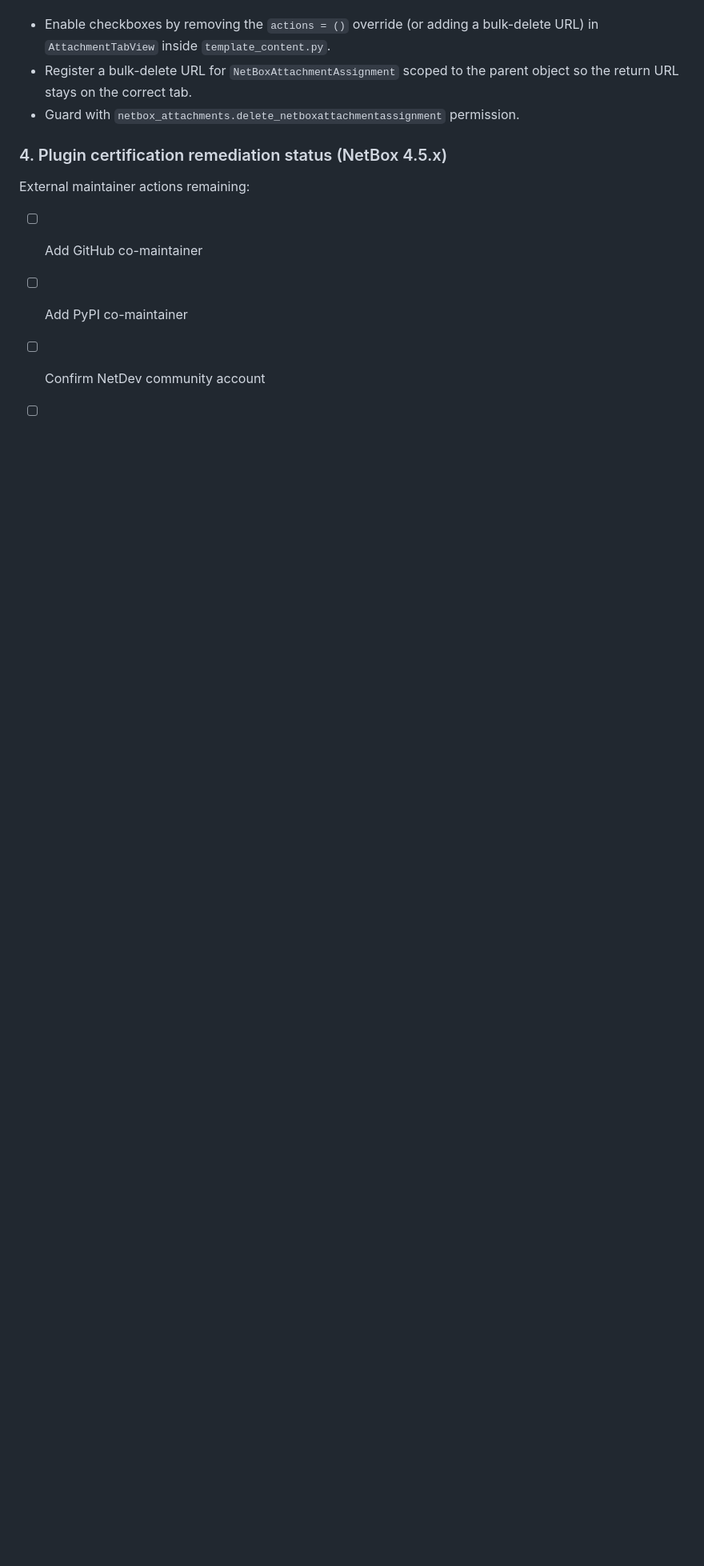
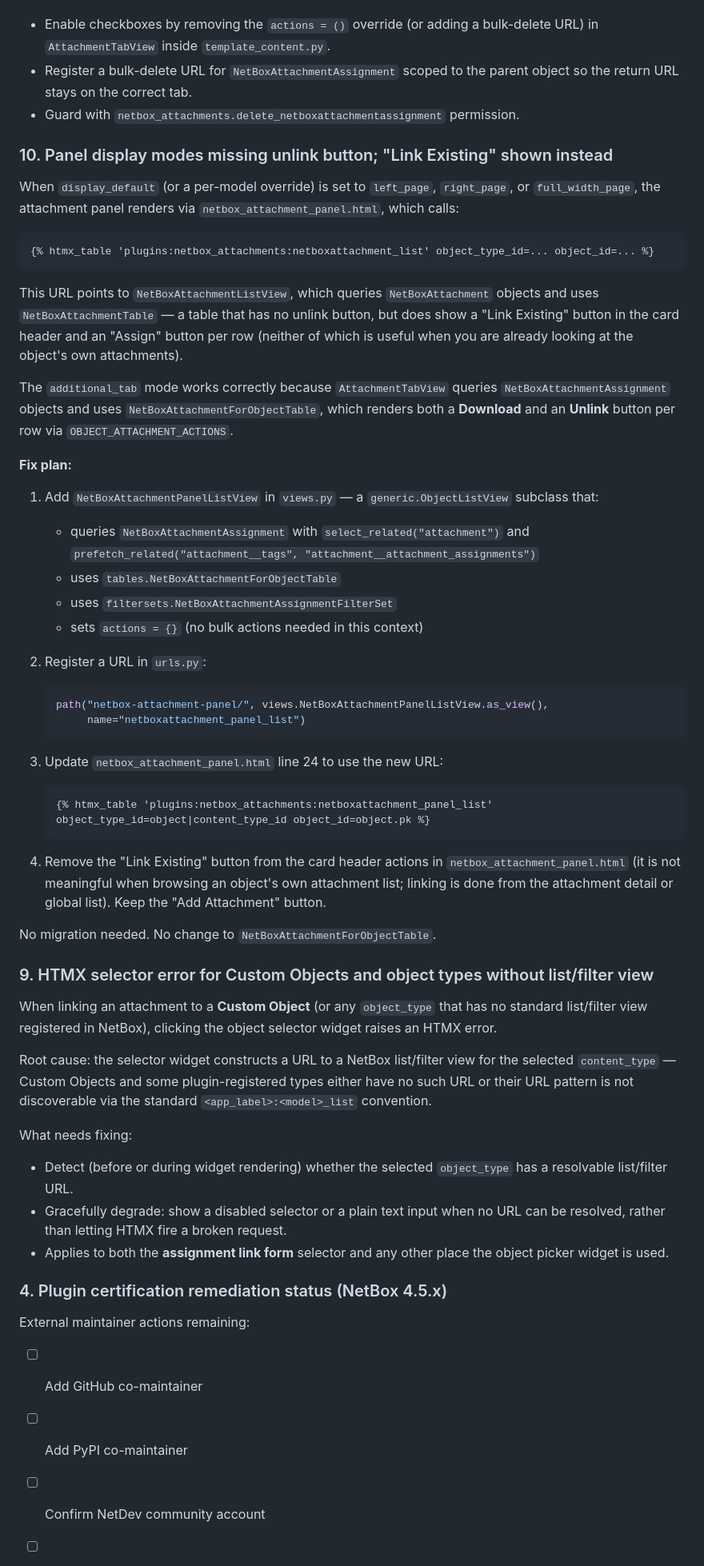
Before and after one commit to Kani999/netbox-attachments, a Markdown page: TODO.md, the part around the change. Shown at 80% size. Rendered like a GitHub page; blank space fills up the shorter version.

Commit message:
Chore: add TODO entry for panel display mode bug and fix plan
- Document root cause (netboxattachment_list / NetBoxAttachmentTable
  omitting Unlink button in panel modes)
- Record fix steps and note that no migration is needed

````diff
--- a/TODO.md
+++ b/TODO.md
@@ -64,6 +64,67 @@ Implementation notes:
   so the return URL stays on the correct tab.
 - Guard with `netbox_attachments.delete_netboxattachmentassignment` permission.
 
+### 10. Panel display modes missing unlink button; "Link Existing" shown instead
+
+When `display_default` (or a per-model override) is set to `left_page`, `right_page`, or
+`full_width_page`, the attachment panel renders via `netbox_attachment_panel.html`, which calls:
+
+```django
+{% htmx_table 'plugins:netbox_attachments:netboxattachment_list' object_type_id=... object_id=... %}
+```
+
+This URL points to `NetBoxAttachmentListView`, which queries `NetBoxAttachment` objects and uses
+`NetBoxAttachmentTable` — a table that has no unlink button, but does show a "Link Existing"
+button in the card header and an "Assign" button per row (neither of which is useful when you
+are already looking at the object's own attachments).
+
+The `additional_tab` mode works correctly because `AttachmentTabView` queries
+`NetBoxAttachmentAssignment` objects and uses `NetBoxAttachmentForObjectTable`, which renders
+both a **Download** and an **Unlink** button per row via `OBJECT_ATTACHMENT_ACTIONS`.
+
+**Fix plan:**
+
+1. Add `NetBoxAttachmentPanelListView` in `views.py` — a `generic.ObjectListView` subclass that:
+   - queries `NetBoxAttachmentAssignment` with `select_related("attachment")` and
+     `prefetch_related("attachment__tags", "attachment__attachment_assignments")`
+   - uses `tables.NetBoxAttachmentForObjectTable`
+   - uses `filtersets.NetBoxAttachmentAssignmentFilterSet`
+   - sets `actions = {}` (no bulk actions needed in this context)
+
+2. Register a URL in `urls.py`:
+   ```python
+   path("netbox-attachment-panel/", views.NetBoxAttachmentPanelListView.as_view(),
+        name="netboxattachment_panel_list")
+   ```
+
+3. Update `netbox_attachment_panel.html` line 24 to use the new URL:
+   ```django
+   {% htmx_table 'plugins:netbox_attachments:netboxattachment_panel_list' object_type_id=object|content_type_id object_id=object.pk %}
+   ```
+
+4. Remove the "Link Existing" button from the card header actions in `netbox_attachment_panel.html`
+   (it is not meaningful when browsing an object's own attachment list; linking is done from the
+   attachment detail or global list). Keep the "Add Attachment" button.
+
+No migration needed. No change to `NetBoxAttachmentForObjectTable`.
+
+### 9. HTMX selector error for Custom Objects and object types without list/filter view
+
+When linking an attachment to a **Custom Object** (or any `object_type` that has no standard
+list/filter view registered in NetBox), clicking the object selector widget raises an HTMX error.
+
+Root cause: the selector widget constructs a URL to a NetBox list/filter view for the selected
+`content_type` — Custom Objects and some plugin-registered types either have no such URL or
+their URL pattern is not discoverable via the standard `<app_label>:<model>_list` convention.
+
+What needs fixing:
+- Detect (before or during widget rendering) whether the selected `object_type` has a resolvable
+  list/filter URL.
+- Gracefully degrade: show a disabled selector or a plain text input when no URL can be resolved,
+  rather than letting HTMX fire a broken request.
+- Applies to both the **assignment link form** selector and any other place the object picker
+  widget is used.
+
 ### 4. Plugin certification remediation status (NetBox 4.5.x)
 
 External maintainer actions remaining:
````
